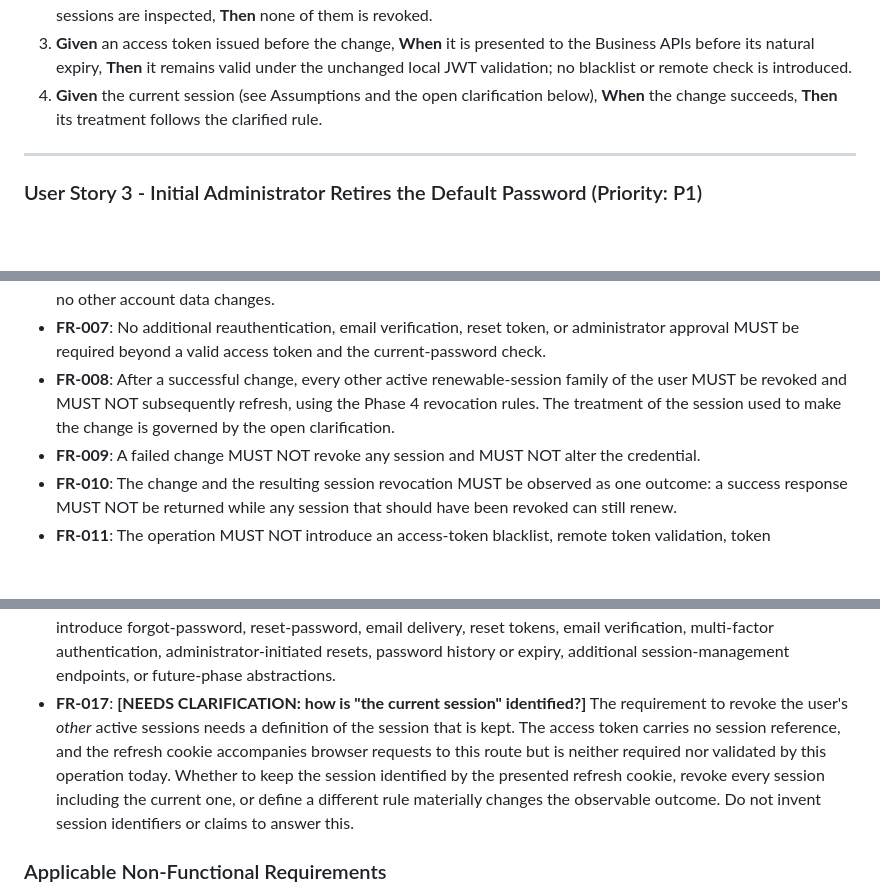
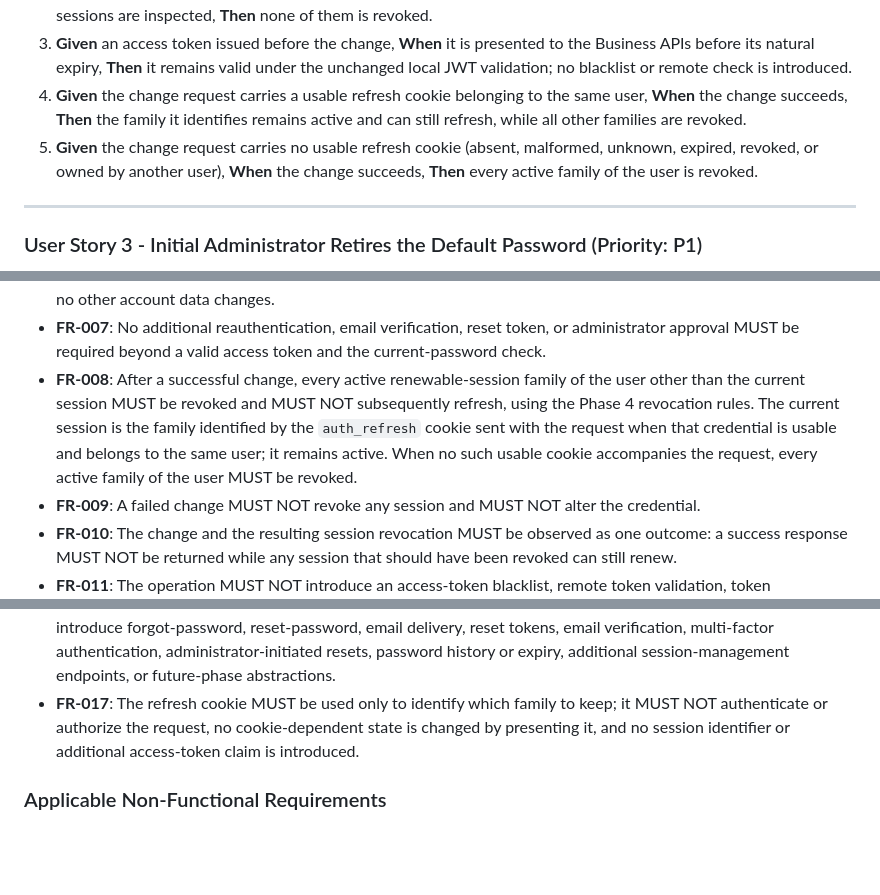
Before and after one commit to jonasmz/SIBO-AUTH-SSD, a Markdown page: specs/005-phase-5-authenticated-password-change/spec.md, 3 parts joined by grey strips. Rendered like a GitHub page; blank space fills up the shorter version.

Commit message:
[Spec Kit] Clarify specification

```diff
--- a/specs/005-phase-5-authenticated-password-change/spec.md
+++ b/specs/005-phase-5-authenticated-password-change/spec.md
@@ -57,8 +63,12 @@ verify the session that was not used for the change can no longer refresh.
 3. **Given** an access token issued before the change, **When** it is presented to the Business
    APIs before its natural expiry, **Then** it remains valid under the unchanged local JWT
    validation; no blacklist or remote check is introduced.
-4. **Given** the current session (see Assumptions and the open clarification below), **When** the
-   change succeeds, **Then** its treatment follows the clarified rule.
+4. **Given** the change request carries a usable refresh cookie belonging to the same user,
+   **When** the change succeeds, **Then** the family it identifies remains active and can still
+   refresh, while all other families are revoked.
+5. **Given** the change request carries no usable refresh cookie (absent, malformed, unknown,
+   expired, revoked, or owned by another user), **When** the change succeeds, **Then** every active
+   family of the user is revoked.
 
 ---
 
@@ -121,9 +131,12 @@ restart Authentication API, and verify only the new password signs in.
   through the existing login, and no other account data changes.
 - **FR-007**: No additional reauthentication, email verification, reset token, or administrator
   approval MUST be required beyond a valid access token and the current-password check.
-- **FR-008**: After a successful change, every other active renewable-session family of the user
-  MUST be revoked and MUST NOT subsequently refresh, using the Phase 4 revocation rules. The
-  treatment of the session used to make the change is governed by the open clarification.
+- **FR-008**: After a successful change, every active renewable-session family of the user other
+  than the current session MUST be revoked and MUST NOT subsequently refresh, using the Phase 4
+  revocation rules. The current session is the family identified by the `auth_refresh` cookie sent
+  with the request when that credential is usable and belongs to the same user; it remains active.
+  When no such usable cookie accompanies the request, every active family of the user MUST be
+  revoked.
 - **FR-009**: A failed change MUST NOT revoke any session and MUST NOT alter the credential.
 - **FR-010**: The change and the resulting session revocation MUST be observed as one outcome: a
   success response MUST NOT be returned while any session that should have been revoked can still
@@ -148,13 +161,9 @@ restart Authentication API, and verify only the new password signs in.
   MUST NOT introduce forgot-password, reset-password, email delivery, reset tokens, email
   verification, multi-factor authentication, administrator-initiated resets, password history or
   expiry, additional session-management endpoints, or future-phase abstractions.
-- **FR-017**: **[NEEDS CLARIFICATION: how is "the current session" identified?]** The requirement
-  to revoke the user's *other* active sessions needs a definition of the session that is kept. The
-  access token carries no session reference, and the refresh cookie accompanies browser requests to
-  this route but is neither required nor validated by this operation today. Whether to keep the
-  session identified by the presented refresh cookie, revoke every session including the current
-  one, or define a different rule materially changes the observable outcome. Do not invent session
-  identifiers or claims to answer this.
+- **FR-017**: The refresh cookie MUST be used only to identify which family to keep; it MUST NOT
+  authenticate or authorize the request, no cookie-dependent state is changed by presenting it, and
+  no session identifier or additional access-token claim is introduced.
 
 ### Applicable Non-Functional Requirements
 
```
Also changed, not shown: other parts of specs/005-phase-5-authenticated-password-change/spec.md (+6 -0 lines), 1 other file.
